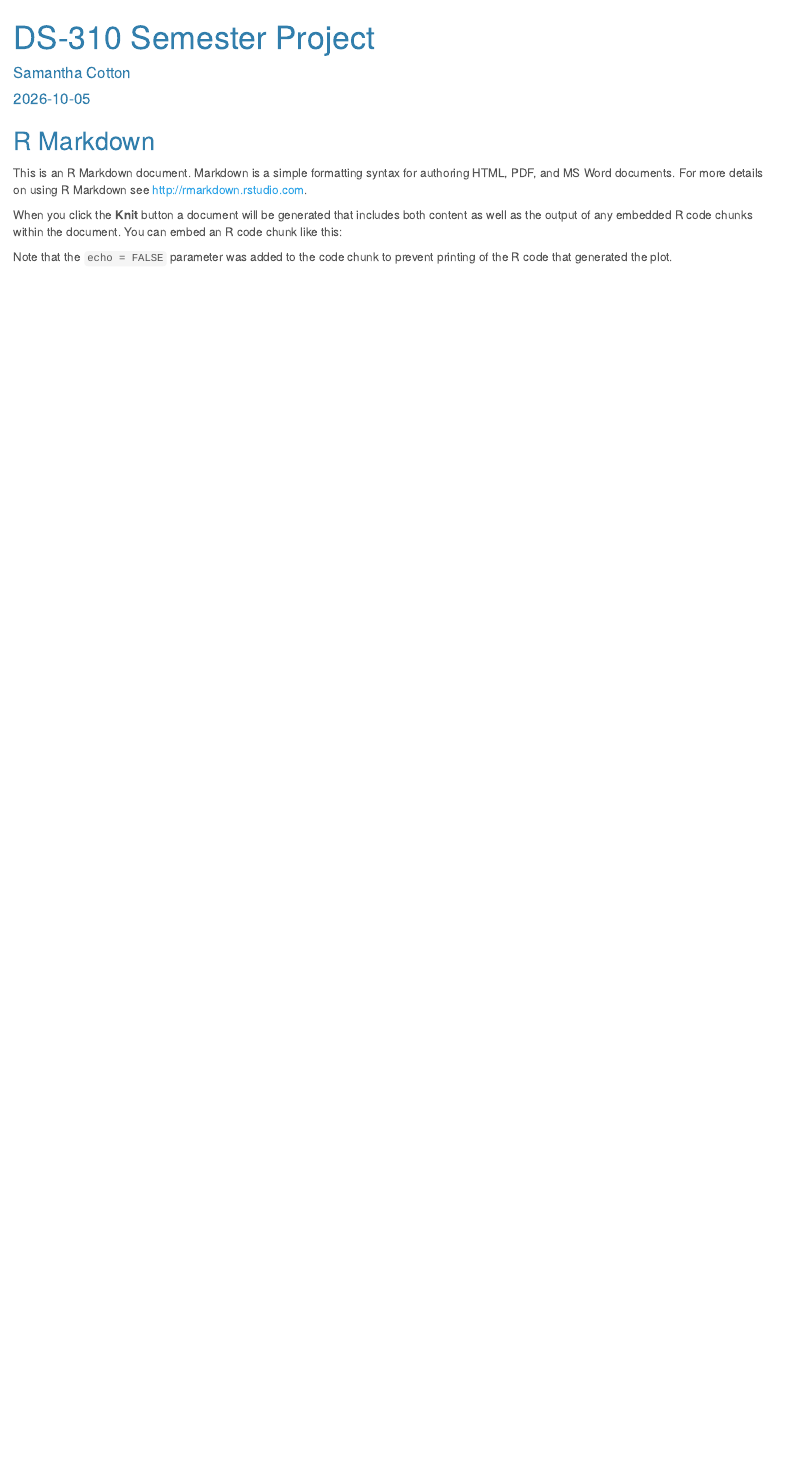
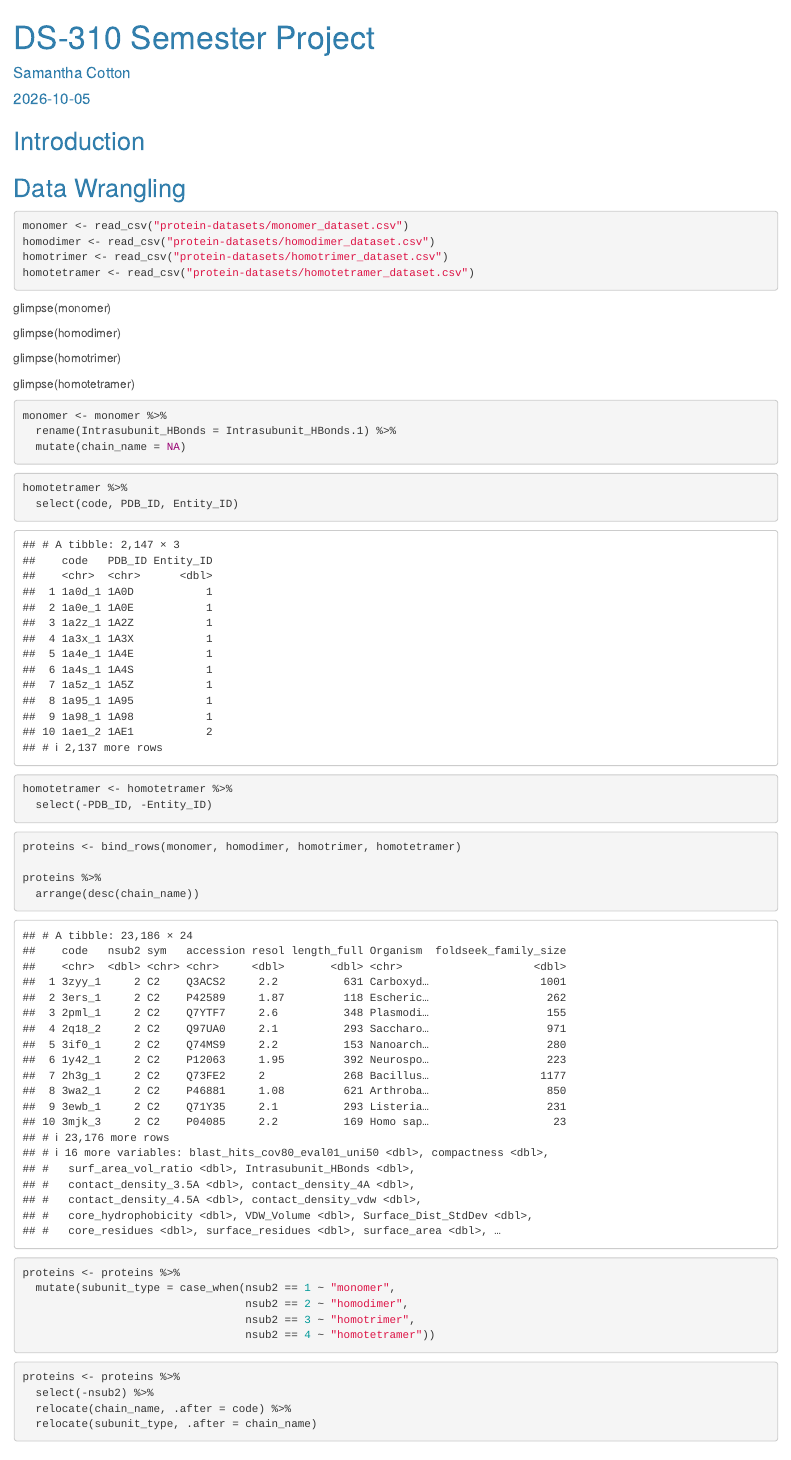
Before and after one commit to srcotton/DS310-Semester-Project, an R Markdown document (project-samantha.Rmd): the page in a window 1100 px wide, from its top. The pictures show the output file project-samantha.html that the author committed with the source, opened offline.

Commit message:
First data wrangling steps

````diff
--- a/project-samantha.Rmd
+++ b/project-samantha.Rmd
@@ -11,10 +11,62 @@ date: "2026-10-05"
 knitr::opts_chunk$set(echo = TRUE, message = TRUE, warning = TRUE)
 ```
 
-## R Markdown
+## Introduction
 
-This is an R Markdown document. Markdown is a simple formatting syntax for authoring HTML, PDF, and MS Word documents. For more details on using R Markdown see <http://rmarkdown.rstudio.com>.
+## Data Wrangling
 
-When you click the **Knit** button a document will be generated that includes both content as well as the output of any embedded R code chunks within the document. You can embed an R code chunk like this:
+```{r include=FALSE}
+library(tidyverse)
+```
 
-Note that the `echo = FALSE` parameter was added to the code chunk to prevent printing of the R code that generated the plot.
+```{r reading-in-data, include=TRUE, message=FALSE}
+monomer <- read_csv("protein-datasets/monomer_dataset.csv")
+homodimer <- read_csv("protein-datasets/homodimer_dataset.csv")
+homotrimer <- read_csv("protein-datasets/homotrimer_dataset.csv")
+homotetramer <- read_csv("protein-datasets/homotetramer_dataset.csv")
+```
+
+glimpse(monomer)
+
+glimpse(homodimer)
+
+glimpse(homotrimer)
+
+glimpse(homotetramer)
+
+```{r mono-col_rename, include=TRUE}
+monomer <- monomer %>%
+  rename(Intrasubunit_HBonds = Intrasubunit_HBonds.1) %>%
+  mutate(chain_name = NA)
+```
+
+```{r}
+homotetramer %>%
+  select(code, PDB_ID, Entity_ID)
+```
+
+```{r homo-tetra_col-remove, include=TRUE}
+homotetramer <- homotetramer %>%
+  select(-PDB_ID, -Entity_ID)
+```
+
+```{r bind_rows-for-all-data, include=TRUE}
+proteins <- bind_rows(monomer, homodimer, homotrimer, homotetramer)
+
+proteins %>%
+  arrange(desc(chain_name))
+```
+
+```{r naming-subunits, include=TRUE}
+proteins <- proteins %>%
+  mutate(subunit_type = case_when(nsub2 == 1 ~ "monomer",
+                                  nsub2 == 2 ~ "homodimer",
+                                  nsub2 == 3 ~ "homotrimer",
+                                  nsub2 == 4 ~ "homotetramer"))
+```
+
+```{r organizing-dataset, include=TRUE}
+proteins <- proteins %>%
+  select(-nsub2) %>%
+  relocate(chain_name, .after = code) %>%
+  relocate(subunit_type, .after = chain_name)
````
Also changed, not shown: project-samantha.html, project-samantha.Rmd (4 more changed lines).
